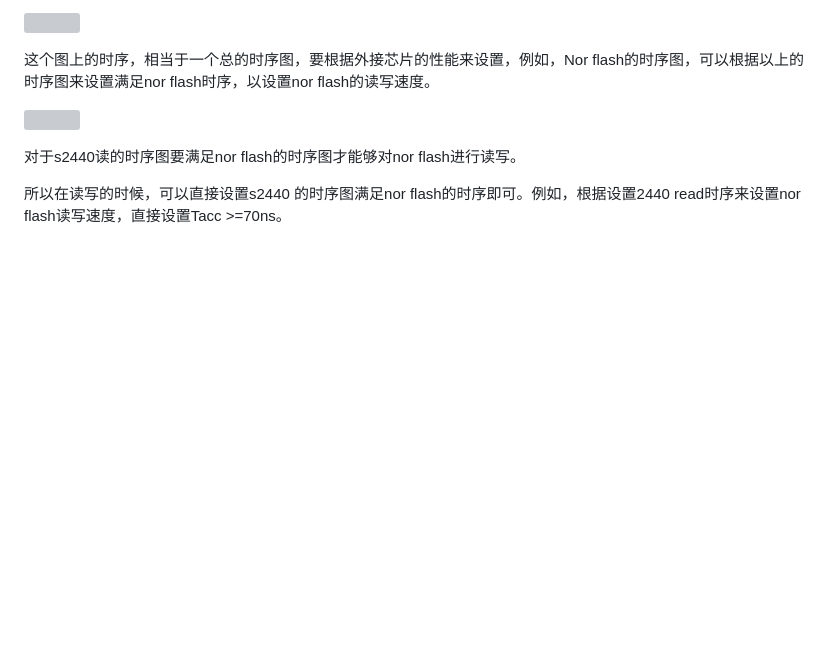
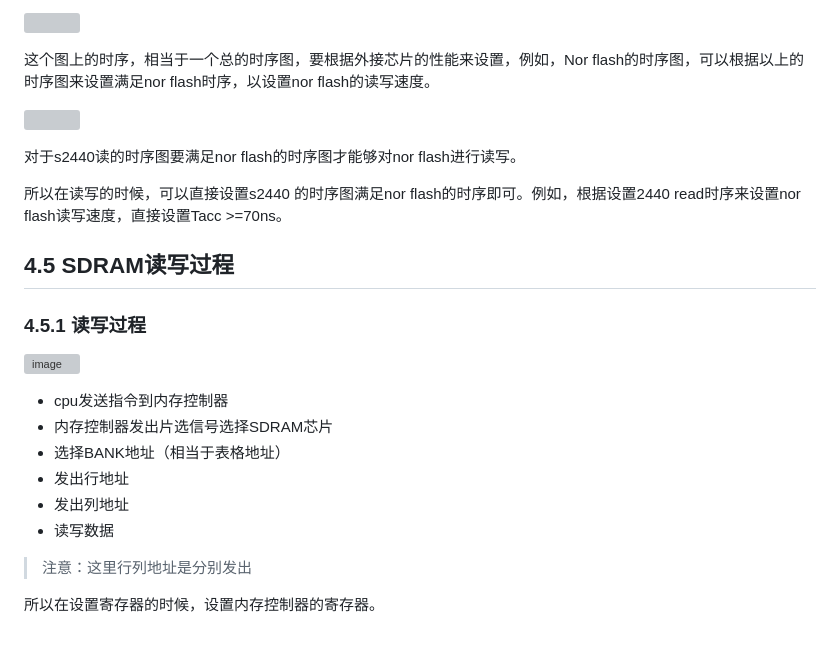
Before and after one commit to zhi-z/EmbeddedLinux, a Markdown page: md_book/Chapter4/README.md, the part around the change. Rendered like a GitHub page; blank space fills up the shorter version; grey boxes are pictures that could not be loaded.

Commit message:
update sdram.

```diff
--- a/md_book/Chapter4/README.md
+++ b/md_book/Chapter4/README.md
@@ -80,3 +80,20 @@ Nand flash是不参与CPU统一编址的。以上每个设备都会有个片选
 对于s2440读的时序图要满足nor flash的时序图才能够对nor flash进行读写。
 
 所以在读写的时候，可以直接设置s2440 的时序图满足nor flash的时序即可。例如，根据设置2440 read时序来设置nor flash读写速度，直接设置Tacc >=70ns。
+
+## 4.5 SDRAM读写过程
+
+### 4.5.1 读写过程
+
+![image](images/sdram_rw_1.png)
+
+- cpu发送指令到内存控制器
+- 内存控制器发出片选信号选择SDRAM芯片
+- 选择BANK地址（相当于表格地址）
+- 发出行地址
+- 发出列地址
+- 读写数据
+
+> 注意：这里行列地址是分别发出
+
+所以在设置寄存器的时候，设置内存控制器的寄存器。
```
Also changed, not shown: Chapter4/images/sdram_rw_1.png (added), 1 other file.
